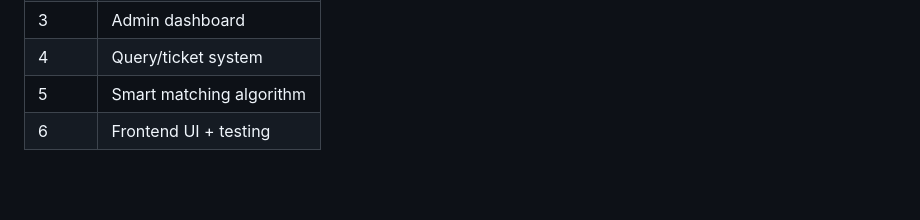
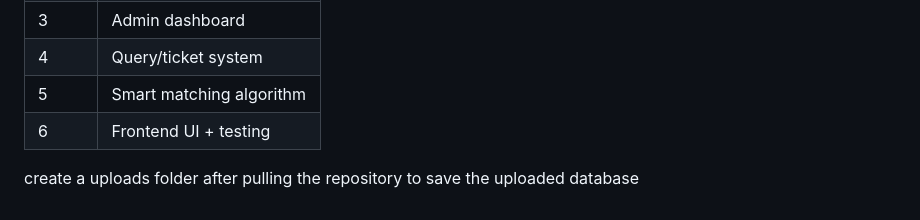
Before and after one commit to ish666/Smart-Lost-and-Found, a Markdown page: README.md, the part around the change. Rendered like a GitHub page; blank space fills up the shorter version.

```diff
--- a/README.md
+++ b/README.md
@@ -132,3 +132,5 @@ Returns matches sorted by score (0–100%) with human-readable reasons.
 | 4 | Query/ticket system |
 | 5 | Smart matching algorithm |
 | 6 | Frontend UI + testing |
+
+create a uploads folder after pulling the repository to save the uploaded database
```
